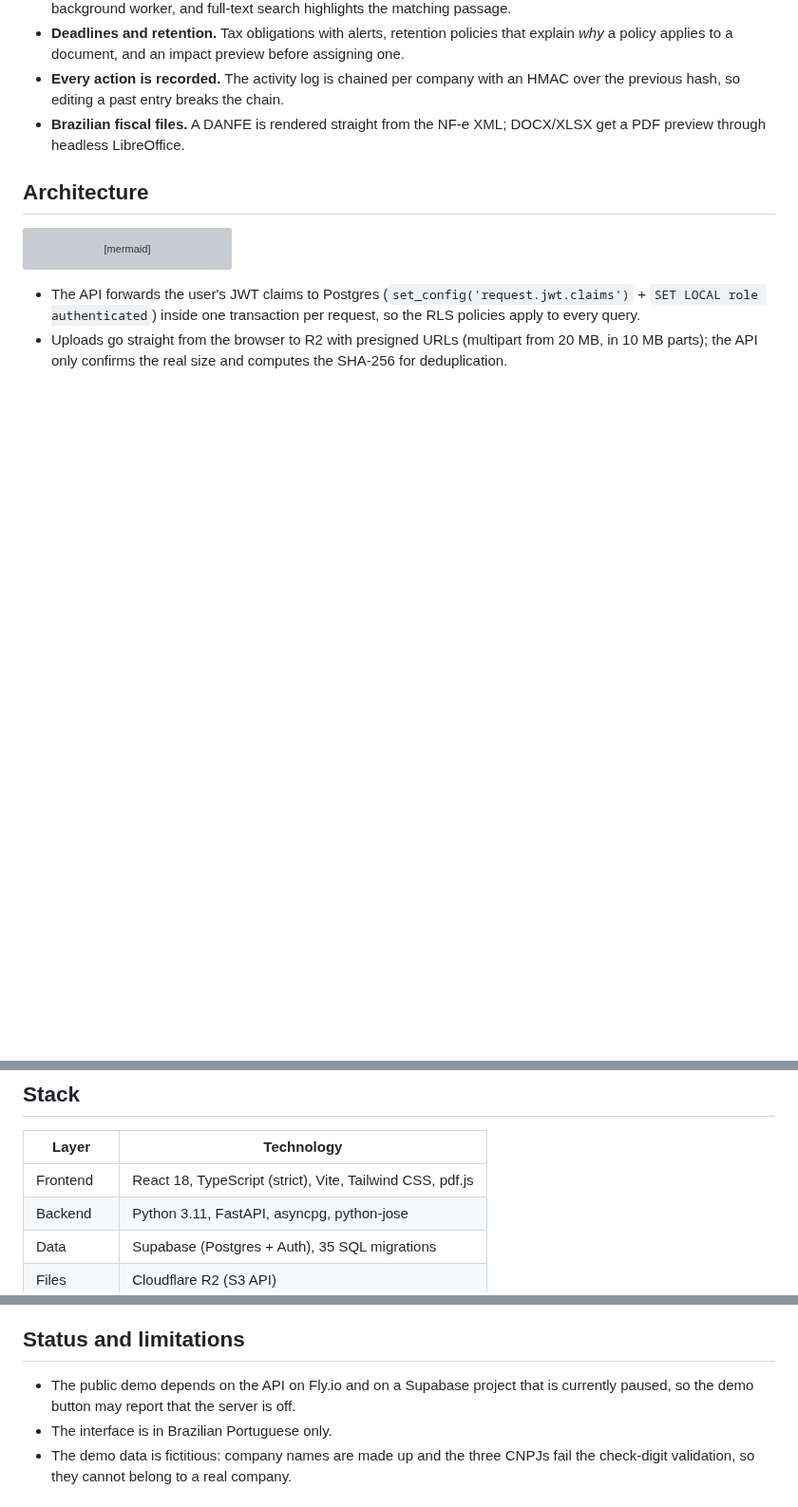
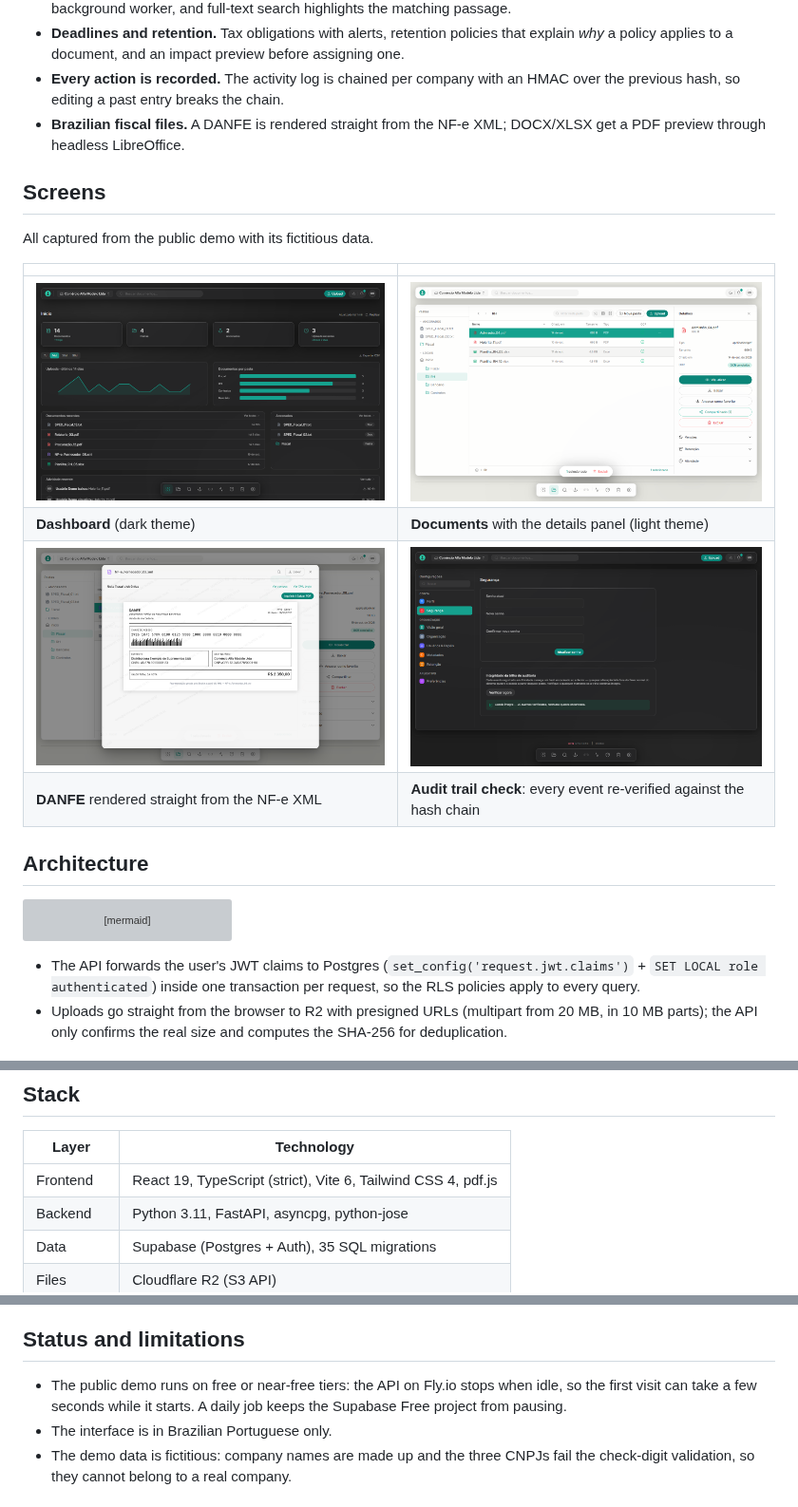
Before and after one commit to alyssom-fernandes/Docke, a Markdown page: README.md, 3 parts joined by grey strips. Shown at 95% size. GitHub-like rendering; pictures changed too: .github/readme/audit-chain.png (added), .github/readme/danfe.png (added), .github/readme/dashboard.png (added); blank space fills up the shorter version; grey boxes are pictures that could not be loaded.

````diff
--- a/README.md
+++ b/README.md
@@ -23,6 +23,17 @@
 - **Every action is recorded.** The activity log is chained per company with an HMAC over the previous hash, so editing a past entry breaks the chain.
 - **Brazilian fiscal files.** A DANFE is rendered straight from the NF-e XML; DOCX/XLSX get a PDF preview through headless LibreOffice.
 
+## Screens
+
+All captured from the public demo with its fictitious data.
+
+| | |
+|---|---|
+| ![Dashboard with document counters, uploads chart and documents per folder](.github/readme/dashboard.png) | ![Documents with the folder tree and the details panel](.github/readme/documents.png) |
+| **Dashboard** (dark theme) | **Documents** with the details panel (light theme) |
+| ![DANFE rendered from a fictitious NF-e XML](.github/readme/danfe.png) | ![Audit trail integrity check reporting an intact chain](.github/readme/audit-chain.png) |
+| **DANFE** rendered straight from the NF-e XML | **Audit trail check**: every event re-verified against the hash chain |
+
 ## Architecture
 
 ```mermaid
@@ -43,7 +54,7 @@ flowchart LR
 
 | Layer | Technology |
 |---|---|
-| Frontend | React 18, TypeScript (strict), Vite, Tailwind CSS, pdf.js |
+| Frontend | React 19, TypeScript (strict), Vite 6, Tailwind CSS 4, pdf.js |
 | Backend | Python 3.11, FastAPI, asyncpg, python-jose |
 | Data | Supabase (Postgres + Auth), 35 SQL migrations |
 | Files | Cloudflare R2 (S3 API) |
@@ -81,7 +92,7 @@ Without R2 credentials the API stores files on local disk (development mode).
 
 ## Status and limitations
 
-- The public demo depends on the API on Fly.io and on a Supabase project that is currently paused, so the demo button may report that the server is off.
+- The public demo runs on free or near-free tiers: the API on Fly.io stops when idle, so the first visit can take a few seconds while it starts. A daily job keeps the Supabase Free project from pausing.
 - The interface is in Brazilian Portuguese only.
 - The demo data is fictitious: company names are made up and the three CNPJs fail the check-digit validation, so they cannot belong to a real company.
 
````
Also changed, not shown: README.pt-BR.md (+13 -2 lines).
